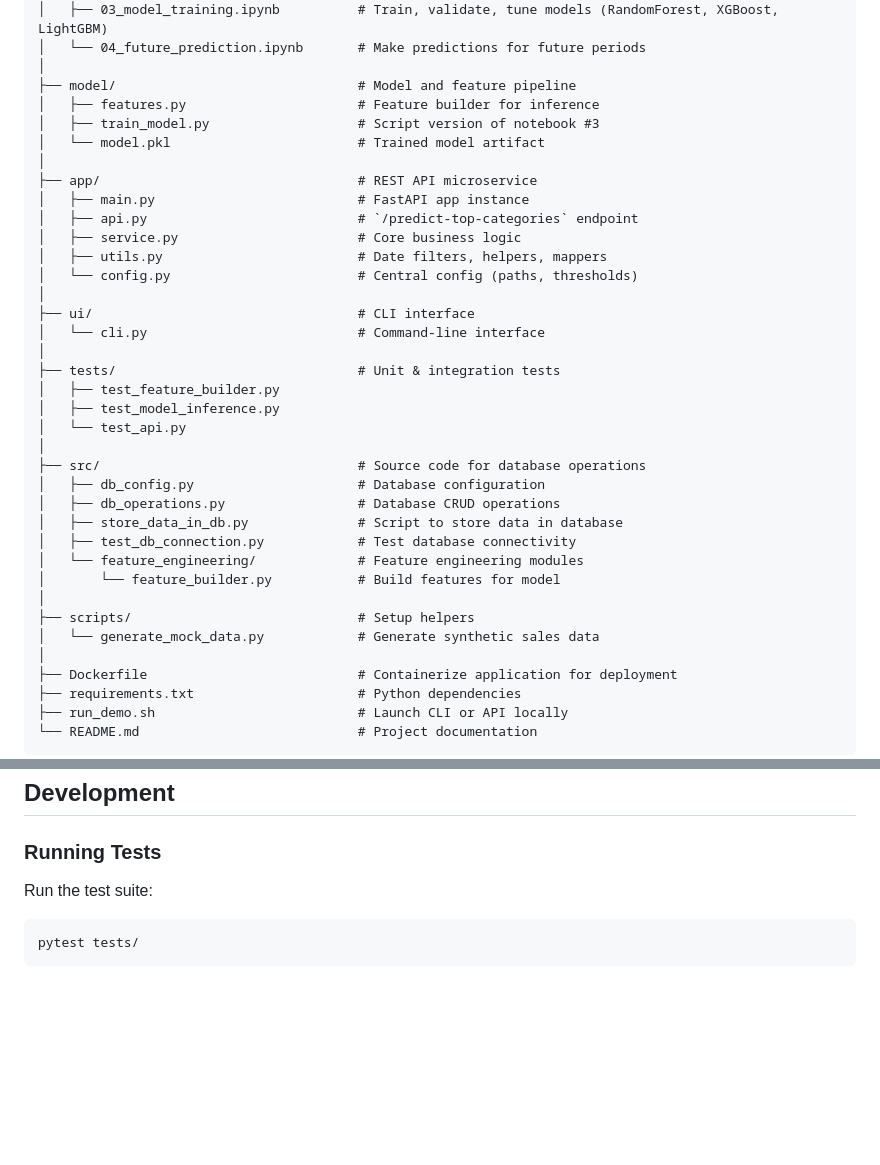
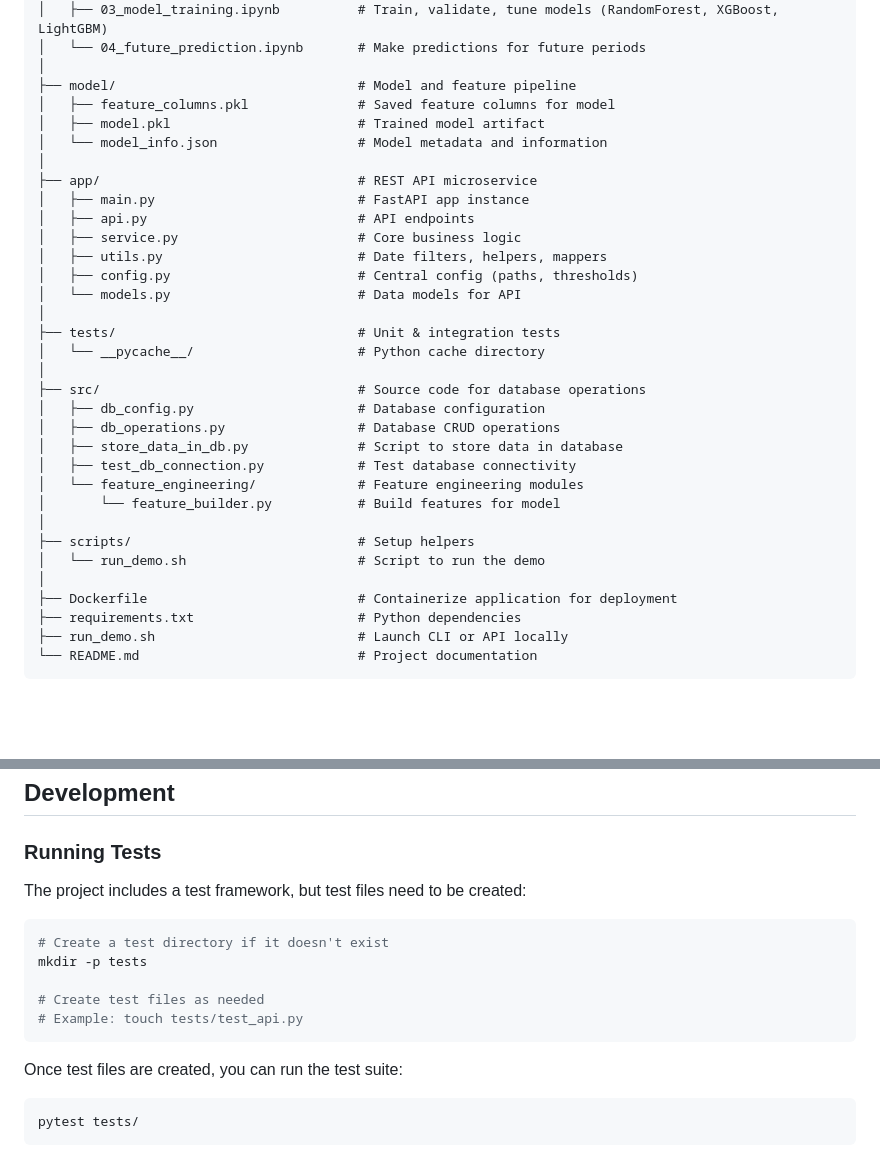
Before and after one commit to pandey-rakesh/quickbooks-forecast, a Markdown page: README.md, 2 parts joined by grey strips. Rendered like a GitHub page; blank space fills up the shorter version.

````diff
--- a/README.md
+++ b/README.md
@@ -32,24 +32,20 @@ quickbooks-forecast/
 │   └── 04_future_prediction.ipynb       # Make predictions for future periods
 │
 ├── model/                               # Model and feature pipeline
-│   ├── features.py                      # Feature builder for inference
-│   ├── train_model.py                   # Script version of notebook #3
-│   └── model.pkl                        # Trained model artifact
+│   ├── feature_columns.pkl              # Saved feature columns for model
+│   ├── model.pkl                        # Trained model artifact
+│   └── model_info.json                  # Model metadata and information
 │
 ├── app/                                 # REST API microservice
 │   ├── main.py                          # FastAPI app instance
-│   ├── api.py                           # `/predict-top-categories` endpoint
+│   ├── api.py                           # API endpoints
 │   ├── service.py                       # Core business logic
 │   ├── utils.py                         # Date filters, helpers, mappers
-│   └── config.py                        # Central config (paths, thresholds)
-│
-├── ui/                                  # CLI interface
-│   └── cli.py                           # Command-line interface
+│   ├── config.py                        # Central config (paths, thresholds)
+│   └── models.py                        # Data models for API
 │
 ├── tests/                               # Unit & integration tests
-│   ├── test_feature_builder.py
-│   ├── test_model_inference.py
-│   └── test_api.py
+│   └── __pycache__/                     # Python cache directory
 │
 ├── src/                                 # Source code for database operations
 │   ├── db_config.py                     # Database configuration
@@ -60,7 +56,7 @@ quickbooks-forecast/
 │       └── feature_builder.py           # Build features for model
 │
 ├── scripts/                             # Setup helpers
-│   └── generate_mock_data.py            # Generate synthetic sales data
+│   └── run_demo.sh                      # Script to run the demo
 │
 ├── Dockerfile                           # Containerize application for deployment
 ├── requirements.txt                     # Python dependencies
@@ -188,7 +291,17 @@ docker run -p 8000:8000 quickbooks-forecast
 
 ### Running Tests
 
-Run the test suite:
+The project includes a test framework, but test files need to be created:
+
+```bash
+# Create a test directory if it doesn't exist
+mkdir -p tests
+
+# Create test files as needed
+# Example: touch tests/test_api.py
+```
+
+Once test files are created, you can run the test suite:
 
 ```bash
 pytest tests/
````
Also changed, not shown: other parts of README.md (+118 -11 lines).
